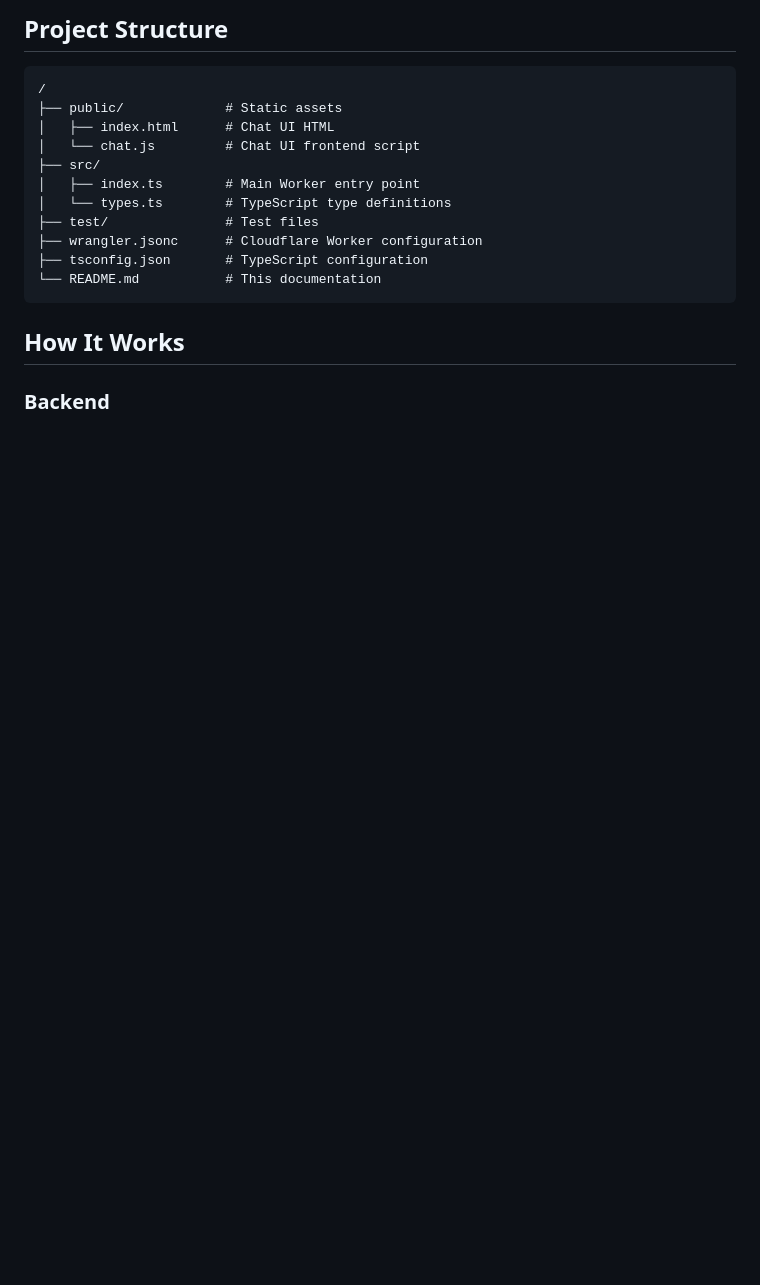
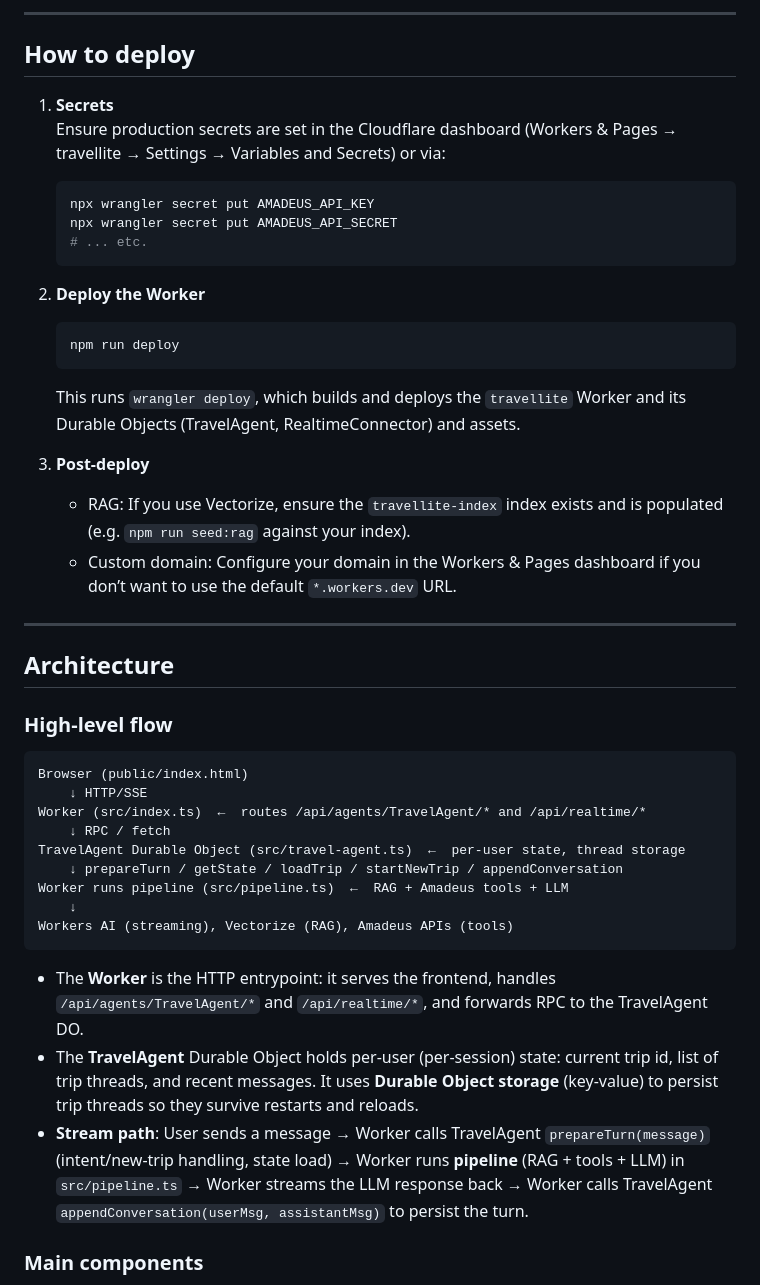
Before and after one commit to shreyeschekuru/cf_ai_travellite, a Markdown page: README.md, the part around one of its changes. Drawn GitHub-style; blank space fills up the shorter version.

````diff
--- a/README.md
+++ b/README.md
@@ -83,22 +72,51 @@ npm wrangler tail
 ```
 
-## Project Structure
+---
+
+## How to deploy
+
+1. **Secrets**
+   Ensure production secrets are set in the Cloudflare dashboard (Workers & Pages → travellite → Settings → Variables and Secrets) or via:
+
+   ```bash
+   npx wrangler secret put AMADEUS_API_KEY
+   npx wrangler secret put AMADEUS_API_SECRET
+   # ... etc.
+   ```
+
+2. **Deploy the Worker**
+
+   ```bash
+   npm run deploy
+   ```
+
+   This runs `wrangler deploy`, which builds and deploys the `travellite` Worker and its Durable Objects (TravelAgent, RealtimeConnector) and assets.
+
+3. **Post-deploy**
+   - RAG: If you use Vectorize, ensure the `travellite-index` index exists and is populated (e.g. `npm run seed:rag` against your index).
+   - Custom domain: Configure your domain in the Workers & Pages dashboard if you don’t want to use the default `*.workers.dev` URL.
+
+---
+
+## Architecture
+
+### High-level flow
 
 ```
-/
-├── public/             # Static assets
-│   ├── index.html      # Chat UI HTML
-│   └── chat.js         # Chat UI frontend script
-├── src/
-│   ├── index.ts        # Main Worker entry point
-│   └── types.ts        # TypeScript type definitions
-├── test/               # Test files
-├── wrangler.jsonc      # Cloudflare Worker configuration
-├── tsconfig.json       # TypeScript configuration
-└── README.md           # This documentation
+Browser (public/index.html)
+    ↓ HTTP/SSE
+Worker (src/index.ts)  ←  routes /api/agents/TravelAgent/* and /api/realtime/*
+    ↓ RPC / fetch
+TravelAgent Durable Object (src/travel-agent.ts)  ←  per-user state, thread storage
+    ↓ prepareTurn / getState / loadTrip / startNewTrip / appendConversation
+Worker runs pipeline (src/pipeline.ts)  ←  RAG + Amadeus tools + LLM
+    ↓
+Workers AI (streaming), Vectorize (RAG), Amadeus APIs (tools)
 ```
 
-## How It Works
+- The **Worker** is the HTTP entrypoint: it serves the frontend, handles `/api/agents/TravelAgent/*` and `/api/realtime/*`, and forwards RPC to the TravelAgent DO.
+- The **TravelAgent** Durable Object holds per-user (per-session) state: current trip id, list of trip threads, and recent messages. It uses **Durable Object storage** (key-value) to persist trip threads so they survive restarts and reloads.
+- **Stream path**: User sends a message → Worker calls TravelAgent `prepareTurn(message)` (intent/new-trip handling, state load) → Worker runs **pipeline** (RAG + tools + LLM) in `src/pipeline.ts` → Worker streams the LLM response back → Worker calls TravelAgent `appendConversation(userMsg, assistantMsg)` to persist the turn.
 
-### Backend
+### Main components
 
````
Also changed, not shown: other parts of README.md (+98 -87 lines).
